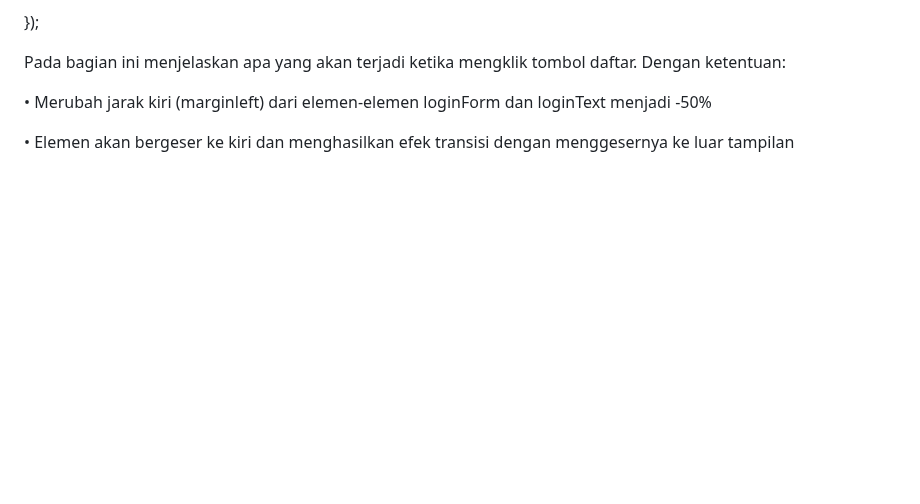
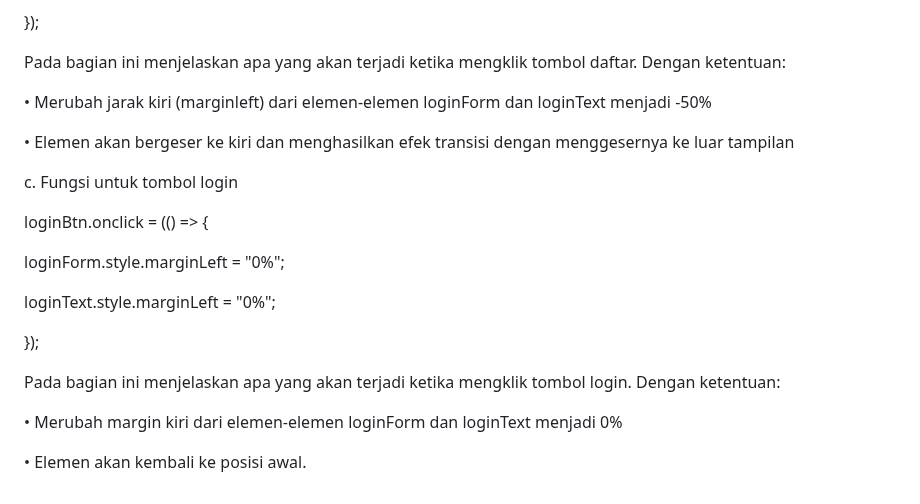
Before and after one commit to 22091397028AinulMufidh/Swiftshop, a Markdown page: README.md, the part around the change. GitHub-like rendering; blank space fills up the shorter version.

```diff
--- a/README.md
+++ b/README.md
@@ -1452,3 +1452,19 @@ Pada bagian ini menjelaskan apa yang akan terjadi ketika mengklik tombol daftar.
 •	Merubah jarak kiri (marginleft) dari elemen-elemen loginForm dan loginText menjadi -50%
 
 •	Elemen akan bergeser ke kiri dan menghasilkan efek transisi dengan menggesernya ke luar tampilan
+
+c.	Fungsi untuk tombol login
+
+loginBtn.onclick = (() =&gt; {
+
+  loginForm.style.marginLeft = "0%";
+
+  loginText.style.marginLeft = "0%";
+
+});
+
+Pada bagian ini menjelaskan apa yang akan terjadi ketika mengklik tombol login. Dengan ketentuan:
+
+•	Merubah margin kiri dari elemen-elemen loginForm dan loginText menjadi 0%
+
+•	Elemen akan kembali ke posisi awal.
```
